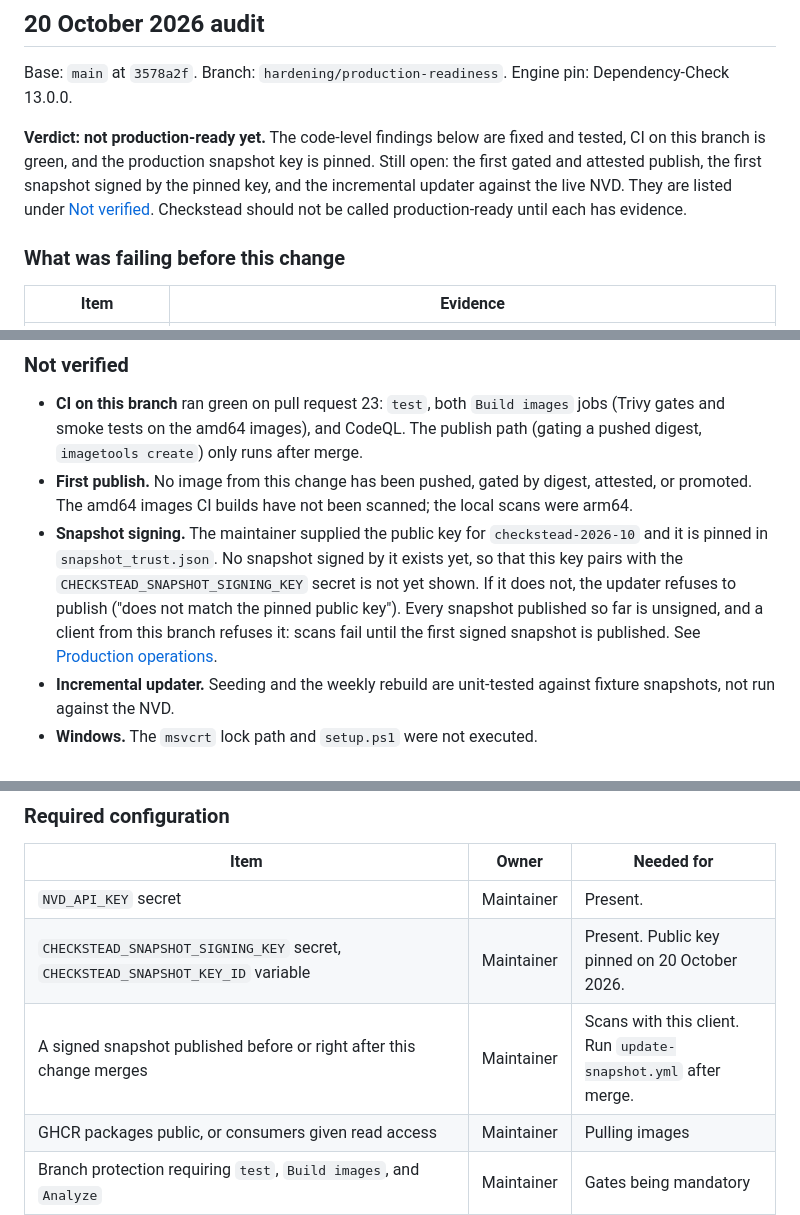
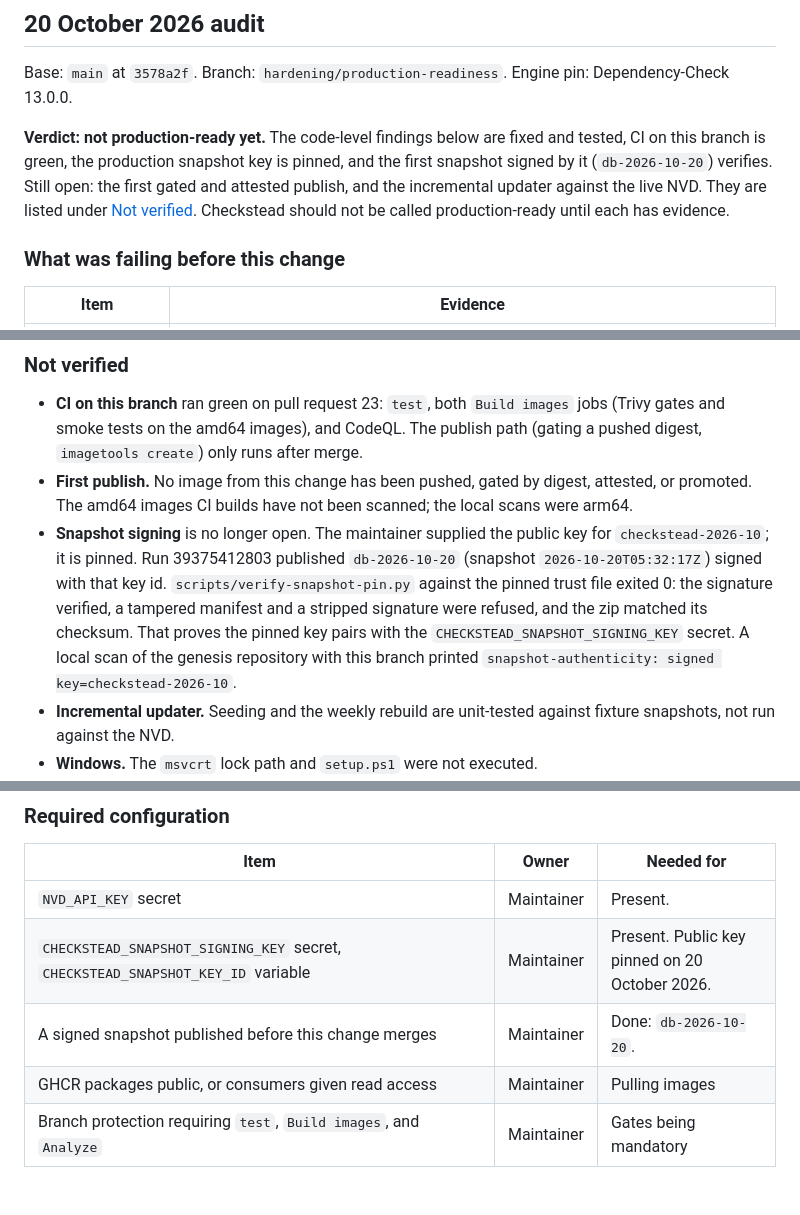
Before and after one commit to chethankumblekar/dependency-check-db-cache, a Markdown page: docs/security/production-readiness-assessment.md, 3 parts joined by grey strips. GitHub-like rendering; blank space fills up the shorter version.

Commit message:
Record the first signed snapshot verified against the pin.
Co-Authored-By: Claude Opus 5.5 <noreply@anthropic.com>

```diff
--- a/docs/security/production-readiness-assessment.md
+++ b/docs/security/production-readiness-assessment.md
@@ -6,9 +6,10 @@ Base: `main` at `3578a2f`. Branch: `hardening/production-readiness`.
 Engine pin: Dependency-Check 13.0.0.
 
 **Verdict: not production-ready yet.** The code-level findings below are fixed
-and tested, CI on this branch is green, and the production snapshot key is
-pinned. Still open: the first gated and attested publish, the first snapshot
-signed by the pinned key, and the incremental updater against the live NVD. They are listed under
+and tested, CI on this branch is green, the production snapshot key is
+pinned, and the first snapshot signed by it (`db-2026-10-20`) verifies. Still
+open: the first gated and attested publish, and the incremental updater
+against the live NVD. They are listed under
 [Not verified](#not-verified). Checkstead should not be called
 production-ready until each has evidence.
 
@@ -67,14 +68,15 @@ production-ready until each has evidence.
 - **First publish.** No image from this change has been pushed, gated by
   digest, attested, or promoted. The amd64 images CI builds have not been
   scanned; the local scans were arm64.
-- **Snapshot signing.** The maintainer supplied the public key for
-  `checkstead-2026-10` and it is pinned in `snapshot_trust.json`. No snapshot
-  signed by it exists yet, so that this key pairs with the
-  `CHECKSTEAD_SNAPSHOT_SIGNING_KEY` secret is not yet shown. If it does not,
-  the updater refuses to publish ("does not match the pinned public key").
-  Every snapshot published so far is unsigned, and a client from this branch
-  refuses it: scans fail until the first signed snapshot is published. See
-  [Production operations](../operations/production-operations.md#snapshot-signing-key-management).
+- **Snapshot signing** is no longer open. The maintainer supplied the public
+  key for `checkstead-2026-10`; it is pinned. Run 39375412803 published
+  `db-2026-10-20` (snapshot `2026-10-20T05:32:17Z`) signed with that key id.
+  `scripts/verify-snapshot-pin.py` against the pinned trust file exited 0: the
+  signature verified, a tampered manifest and a stripped signature were
+  refused, and the zip matched its checksum. That proves the pinned key pairs
+  with the `CHECKSTEAD_SNAPSHOT_SIGNING_KEY` secret. A local scan of the
+  genesis repository with this branch printed
+  `snapshot-authenticity: signed key=checkstead-2026-10`.
 - **Incremental updater.** Seeding and the weekly rebuild are unit-tested
   against fixture snapshots, not run against the NVD.
 - **Windows.** The `msvcrt` lock path and `setup.ps1` were not executed.
@@ -88,7 +90,7 @@ production-ready until each has evidence.
 | --- | --- | --- |
 | `NVD_API_KEY` secret | Maintainer | Present. |
 | `CHECKSTEAD_SNAPSHOT_SIGNING_KEY` secret, `CHECKSTEAD_SNAPSHOT_KEY_ID` variable | Maintainer | Present. Public key pinned on 20 October 2026. |
-| A signed snapshot published before or right after this change merges | Maintainer | Scans with this client. Run `update-snapshot.yml` after merge. |
+| A signed snapshot published before this change merges | Maintainer | Done: `db-2026-10-20`. |
 | GHCR packages public, or consumers given read access | Maintainer | Pulling images |
 | Branch protection requiring `test`, `Build images`, and `Analyze` | Maintainer | Gates being mandatory |
 | Server `.env`: `CHECKSTEAD_PUBLIC_BASE`, `CHECKSTEAD_LOCAL=0`, `CHECKSTEAD_COOKIE_SECURE=1`, OAuth settings, `CHECKSTEAD_ENTRA_TENANT` | Operator | Any deployment beyond one laptop |
```
Also changed, not shown: other parts of docs/security/production-readiness-assessment.md (+1 -1 lines).
